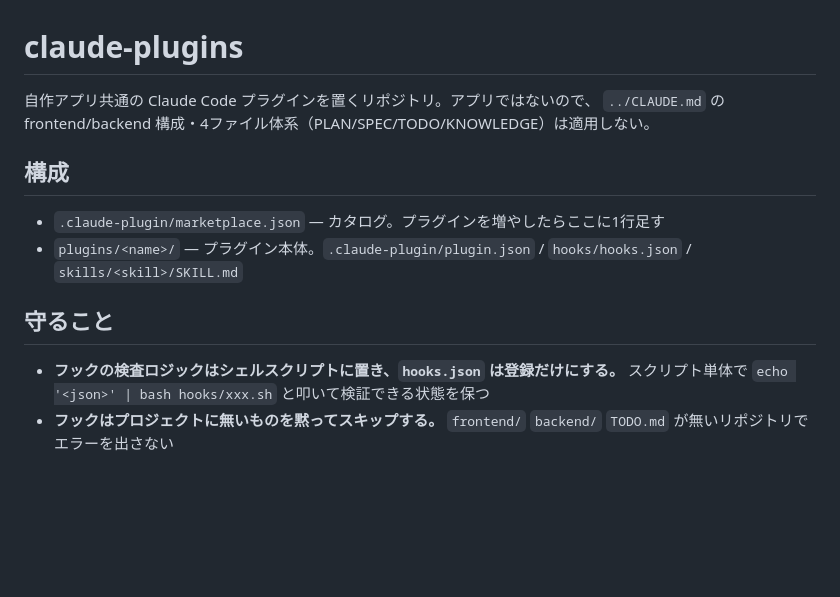
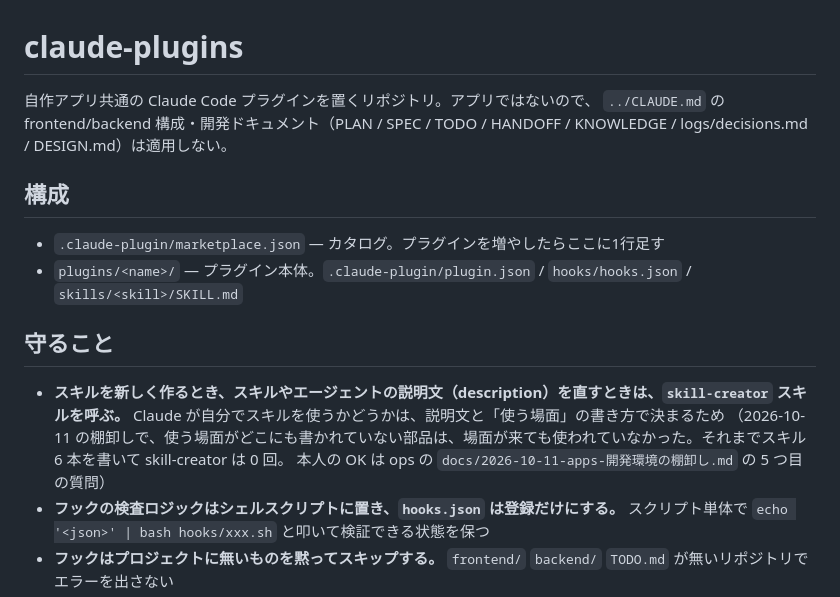
Before and after one commit to n-yoshida-dev/claude-plugins, a Markdown page: CLAUDE.md, the part around the change. Rendered like a GitHub page; blank space fills up the shorter version.

Commit message:
docs: スキルを作る・説明文を直すときに skill-creator を呼ぶ決まりを足し、開発ドキュメントの呼び方を今の 7 種に直す (#39)
Co-authored-by: Claude Opus 5.5 <noreply@anthropic.com>

```diff
--- a/CLAUDE.md
+++ b/CLAUDE.md
@@ -1,7 +1,7 @@
 # claude-plugins
 
 自作アプリ共通の Claude Code プラグインを置くリポジトリ。アプリではないので、
-`../CLAUDE.md` の frontend/backend 構成・4ファイル体系（PLAN/SPEC/TODO/KNOWLEDGE）は適用しない。
+`../CLAUDE.md` の frontend/backend 構成・開発ドキュメント（PLAN / SPEC / TODO / HANDOFF / KNOWLEDGE / logs/decisions.md / DESIGN.md）は適用しない。
 
 ## 構成
 
@@ -10,6 +10,10 @@
 
 ## 守ること
 
+- **スキルを新しく作るとき、スキルやエージェントの説明文（description）を直すときは、`skill-creator` スキルを呼ぶ。**
+  Claude が自分でスキルを使うかどうかは、説明文と「使う場面」の書き方で決まるため
+  （2026-10-11 の棚卸しで、使う場面がどこにも書かれていない部品は、場面が来ても使われていなかった。それまでスキル 6 本を書いて skill-creator は 0 回。
+  本人の OK は ops の `docs/2026-10-11-apps-開発環境の棚卸し.md` の 5 つ目の質問）
 - **フックの検査ロジックはシェルスクリプトに置き、`hooks.json` は登録だけにする。** スクリプト単体で
   `echo '<json>' | bash hooks/xxx.sh` と叩いて検証できる状態を保つ
 - **フックはプロジェクトに無いものを黙ってスキップする。** `frontend/` `backend/` `TODO.md` が無いリポジトリで
```
